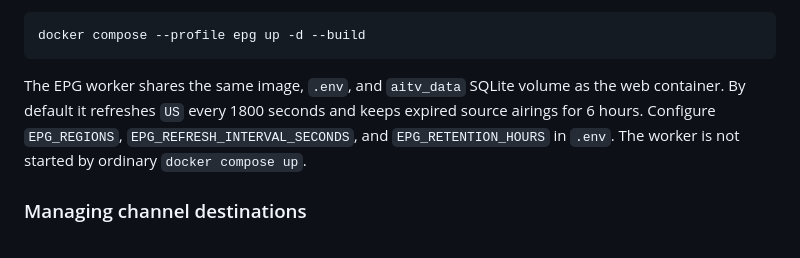
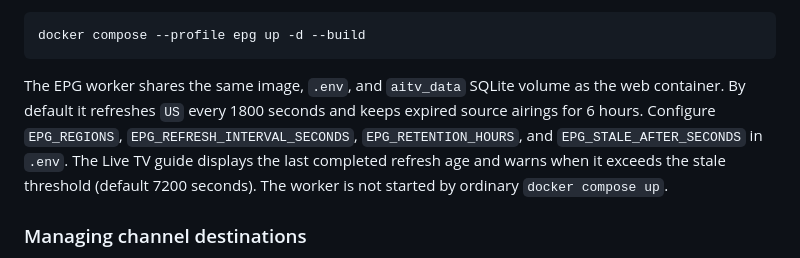
Before and after one commit to drakeg/aitv, a Markdown page: README.md, the part around the change. Rendered like a GitHub page.

Commit message:
Sprint 68: document EPG freshness observability

````diff
--- a/README.md
+++ b/README.md
@@ -139,7 +139,7 @@ For recurring Docker refreshes, enable the opt-in `epg` profile:
 docker compose --profile epg up -d --build
 ```
 
-The EPG worker shares the same image, `.env`, and `aitv_data` SQLite volume as the web container. By default it refreshes `US` every 1800 seconds and keeps expired source airings for 6 hours. Configure `EPG_REGIONS`, `EPG_REFRESH_INTERVAL_SECONDS`, and `EPG_RETENTION_HOURS` in `.env`. The worker is not started by ordinary `docker compose up`.
+The EPG worker shares the same image, `.env`, and `aitv_data` SQLite volume as the web container. By default it refreshes `US` every 1800 seconds and keeps expired source airings for 6 hours. Configure `EPG_REGIONS`, `EPG_REFRESH_INTERVAL_SECONDS`, `EPG_RETENTION_HOURS`, and `EPG_STALE_AFTER_SECONDS` in `.env`. The Live TV guide displays the last completed refresh age and warns when it exceeds the stale threshold (default 7200 seconds). The worker is not started by ordinary `docker compose up`.
 
 ### Managing channel destinations
 
````
